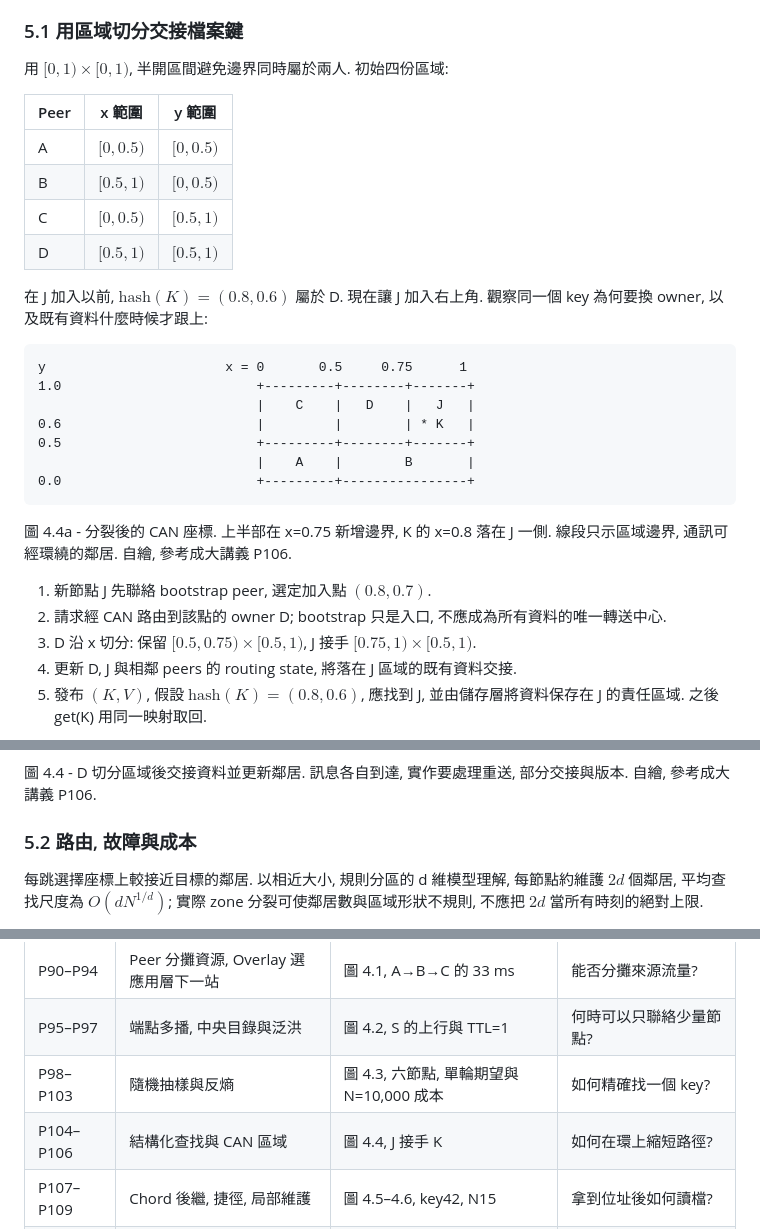
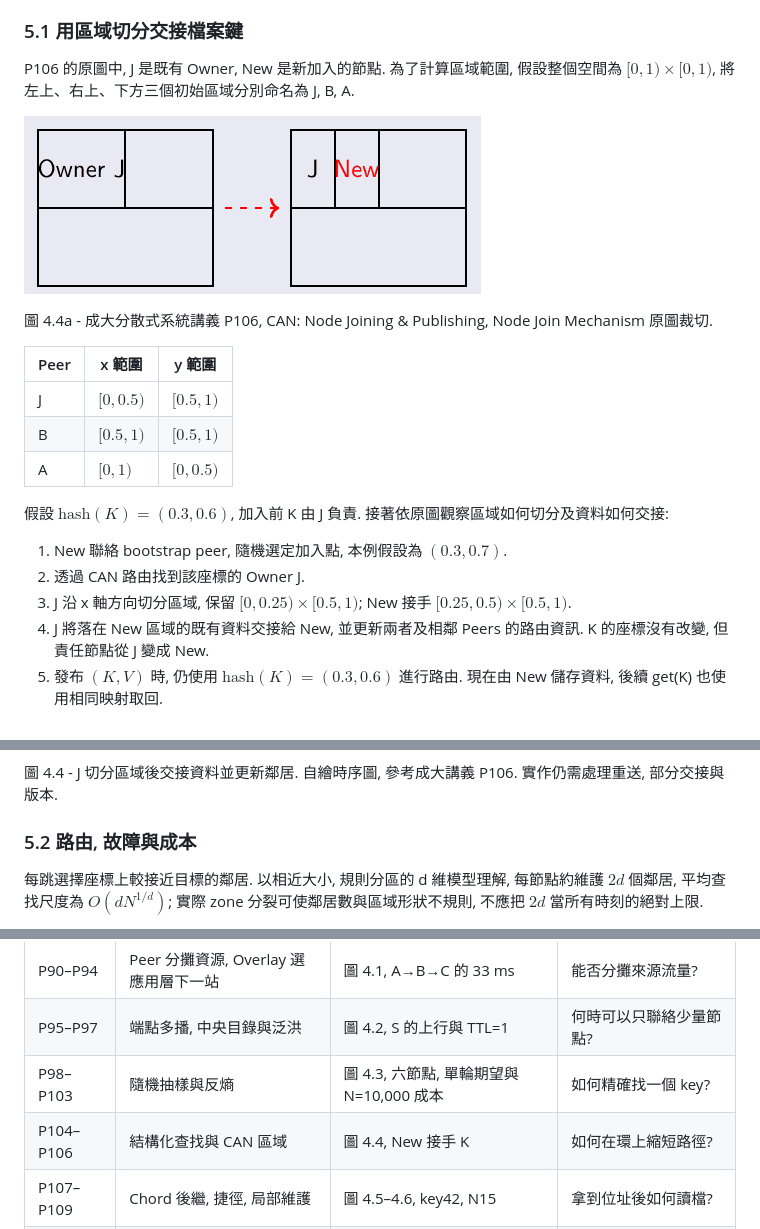
Before and after one commit to johnson931128/Distributed-System, a Markdown page: notes/04-peer-to-peer-gossip.md, 3 parts joined by grey strips. Rendered like a GitHub page; pictures changed too: assets/diagrams/ch04-can-node-join.png (added).

Commit message:
docs: align CAN example and verification with lecture diagram

````diff
--- a/notes/04-peer-to-peer-gossip.md
+++ b/notes/04-peer-to-peer-gossip.md
@@ -307,34 +307,25 @@ API 分層必須清楚: Chord 本身主要提供`lookup(key)` 找節點; block s
 
 ### 5.1 用區域切分交接檔案鍵
 
-用 $[0,1)\times[0,1)$, 半開區間避免邊界同時屬於兩人. 初始四份區域:
+P106 的原圖中, J 是既有 Owner, New 是新加入的節點. 為了計算區域範圍, 假設整個空間為 $[0,1)\times[0,1)$, 將左上、右上、下方三個初始區域分別命名為 J, B, A.
+
+![CAN Node Join: J 將原有區域的右半部交給 New](https://raw.githubusercontent.com/johnson931128/Distributed-System/main/assets/diagrams/ch04-can-node-join.png)
+
+圖 4.4a - 成大分散式系統講義 P106, CAN: Node Joining & Publishing, Node Join Mechanism 原圖裁切.
 
 | Peer | x 範圍 | y 範圍 |
 | --- | --- | --- |
-| A | $[0,0.5)$ | $[0,0.5)$ |
-| B | $[0.5,1)$ | $[0,0.5)$ |
-| C | $[0,0.5)$ | $[0.5,1)$ |
-| D | $[0.5,1)$ | $[0.5,1)$ |
+| J | $[0,0.5)$ | $[0.5,1)$ |
+| B | $[0.5,1)$ | $[0.5,1)$ |
+| A | $[0,1)$ | $[0,0.5)$ |
 
-在 J 加入以前, $\mathrm{hash}(K)=(0.8,0.6)$ 屬於 D. 現在讓 J 加入右上角. 觀察同一個 key 為何要換 owner, 以及既有資料什麼時候才跟上:
+假設 $\mathrm{hash}(K)=(0.3,0.6)$, 加入前 K 由 J 負責. 接著依原圖觀察區域如何切分及資料如何交接:
 
-```text
-y                       x = 0       0.5     0.75      1
-1.0                         +---------+--------+-------+
-                            |    C    |   D    |   J   |
-0.6                         |         |        | * K   |
-0.5                         +---------+--------+-------+
-                            |    A    |        B       |
-0.0                         +---------+----------------+
-```
-
-圖 4.4a - 分裂後的 CAN 座標. 上半部在 x=0.75 新增邊界, K 的 x=0.8 落在 J 一側. 線段只示區域邊界, 通訊可經環繞的鄰居. 自繪, 參考成大講義 P106.
-
-1. 新節點 J 先聯絡 bootstrap peer, 選定加入點 $(0.8,0.7)$.
-2. 請求經 CAN 路由到該點的 owner D; bootstrap 只是入口, 不應成為所有資料的唯一轉送中心.
-3. D 沿 x 切分: 保留 $[0.5,0.75)\times[0.5,1)$, J 接手 $[0.75,1)\times[0.5,1)$.
-4. 更新 D, J 與相鄰 peers 的 routing state, 將落在 J 區域的既有資料交接.
-5. 發布 $(K,V)$, 假設 $\mathrm{hash}(K)=(0.8,0.6)$, 應找到 J, 並由儲存層將資料保存在 J 的責任區域. 之後 get(K) 用同一映射取回.
+1. New 聯絡 bootstrap peer, 隨機選定加入點, 本例假設為 $(0.3,0.7)$.
+2. 透過 CAN 路由找到該座標的 Owner J.
+3. J 沿 x 軸方向切分區域, 保留 $[0,0.25)\times[0.5,1)$; New 接手 $[0.25,0.5)\times[0.5,1)$.
+4. J 將落在 New 區域的既有資料交接給 New, 並更新兩者及相鄰 Peers 的路由資訊. K 的座標沒有改變, 但責任節點從 J 變成 New.
+5. 發布 $(K,V)$ 時, 仍使用 $\mathrm{hash}(K)=(0.3,0.6)$ 進行路由. 現在由 New 儲存資料, 後續 get(K) 也使用相同映射取回.
 
 ```mermaid
 sequenceDiagram
@@ -351,6 +342,6 @@ sequenceDiagram
 ```
 
-圖 4.4 - D 切分區域後交接資料並更新鄰居. 訊息各自到達, 實作要處理重送, 部分交接與版本. 自繪, 參考成大講義 P106.
+圖 4.4 - J 切分區域後交接資料並更新鄰居. 自繪時序圖, 參考成大講義 P106. 實作仍需處理重送, 部分交接與版本.
 
 ### 5.2 路由, 故障與成本
 
@@ -705,7 +696,7 @@ Which assignment of responsibilities matches the original CFS architecture?
 | P90–P94 | Peer 分攤資源, Overlay 選應用層下一站 | 圖 4.1, A→B→C 的 33 ms | 能否分攤來源流量? |
 | P95–P97 | 端點多播, 中央目錄與泛洪 | 圖 4.2, S 的上行與 TTL=1 | 何時可以只聯絡少量節點? |
 | P98–P103 | 隨機抽樣與反熵 | 圖 4.3, 六節點, 單輪期望與 N=10,000 成本 | 如何精確找一個 key? |
-| P104–P106 | 結構化查找與 CAN 區域 | 圖 4.4, J 接手 K | 如何在環上縮短路徑? |
+| P104–P106 | 結構化查找與 CAN 區域 | 圖 4.4, New 接手 K | 如何在環上縮短路徑? |
 | P107–P109 | Chord 後繼, 捷徑, 局部維護 | 圖 4.5–4.6, key42, N15 | 拿到位址後如何讀檔? |
 | P110–P112 | 區塊儲存與可變資料的共識 | 圖 4.7, 三個區塊與 q=2 群體 | 如何看待提供者與副本的獨立性? |
 | P113–P117 | 路由, 完整性, 可用性及信任 | Sybil 控制域與 CID 例 | P118, 副本能承諾哪些讀寫結果? |
````
Also changed, not shown: other parts of notes/04-peer-to-peer-gossip.md (+9 -9 lines), 1 other file.
